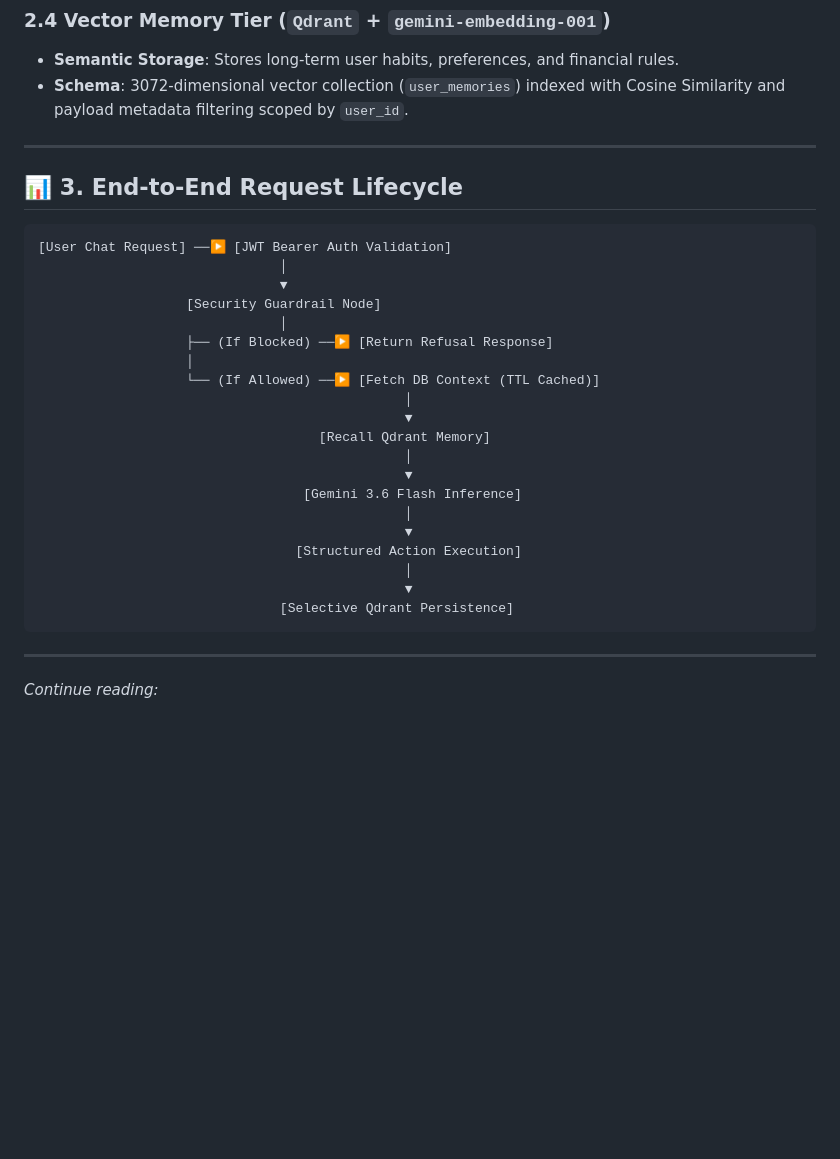
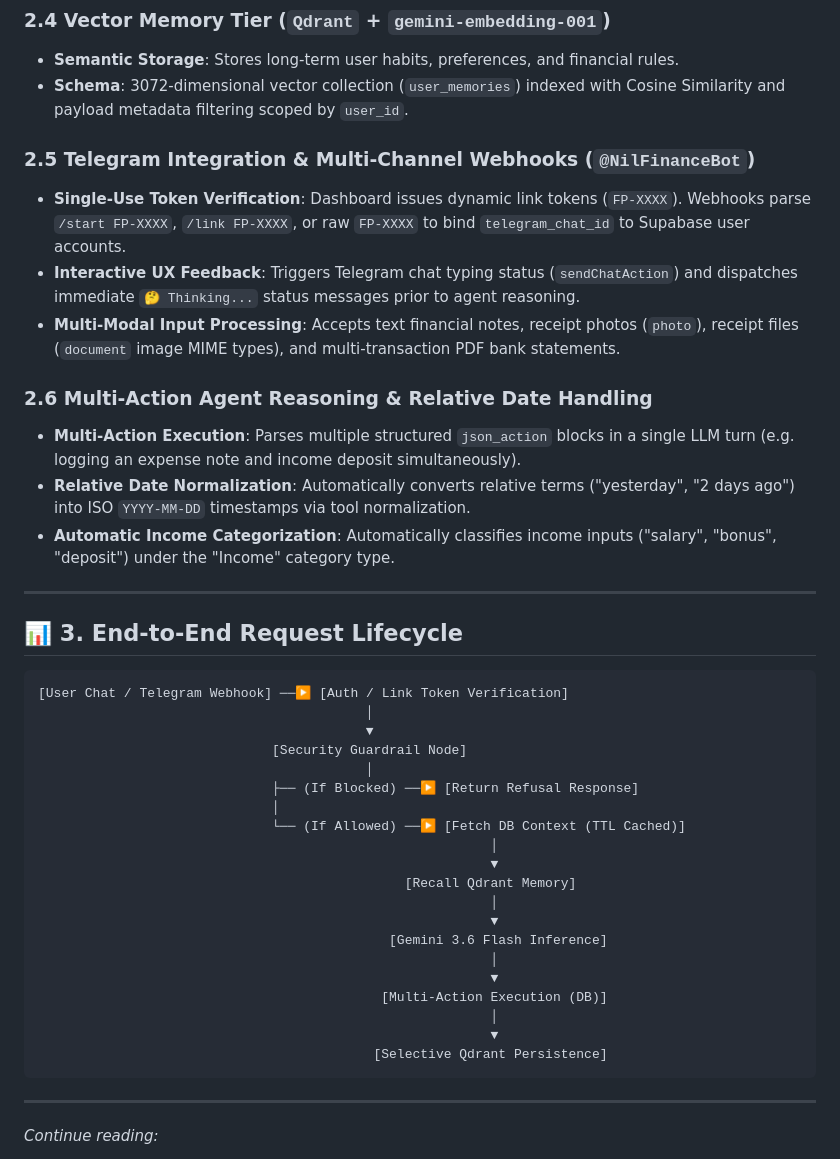
Before and after one commit to nilayDawn/ARTHA_backend, a Markdown page: docs/01_SYSTEM_ARCHITECTURE.md, the part around the change. Rendered like a GitHub page; blank space fills up the shorter version.

````diff
--- a/docs/01_SYSTEM_ARCHITECTURE.md
+++ b/docs/01_SYSTEM_ARCHITECTURE.md
@@ -63,31 +63,41 @@ Rather than operating as a simple LLM wrapper, ARTHA AI uses a decoupled **micro
 - **Semantic Storage**: Stores long-term user habits, preferences, and financial rules.
 - **Schema**: 3072-dimensional vector collection (`user_memories`) indexed with Cosine Similarity and payload metadata filtering scoped by `user_id`.
 
+### 2.5 Telegram Integration & Multi-Channel Webhooks (`@NilFinanceBot`)
+- **Single-Use Token Verification**: Dashboard issues dynamic link tokens (`FP-XXXX`). Webhooks parse `/start FP-XXXX`, `/link FP-XXXX`, or raw `FP-XXXX` to bind `telegram_chat_id` to Supabase user accounts.
+- **Interactive UX Feedback**: Triggers Telegram chat typing status (`sendChatAction`) and dispatches immediate `🤔 Thinking...` status messages prior to agent reasoning.
+- **Multi-Modal Input Processing**: Accepts text financial notes, receipt photos (`photo`), receipt files (`document` image MIME types), and multi-transaction PDF bank statements.
+
+### 2.6 Multi-Action Agent Reasoning & Relative Date Handling
+- **Multi-Action Execution**: Parses multiple structured `json_action` blocks in a single LLM turn (e.g. logging an expense note and income deposit simultaneously).
+- **Relative Date Normalization**: Automatically converts relative terms ("yesterday", "2 days ago") into ISO `YYYY-MM-DD` timestamps via tool normalization.
+- **Automatic Income Categorization**: Automatically classifies income inputs ("salary", "bonus", "deposit") under the "Income" category type.
+
 ---
 
 ## 📊 3. End-to-End Request Lifecycle
 
 ```
-[User Chat Request] ──▶ [JWT Bearer Auth Validation]
-                               │
-                               ▼
-                   [Security Guardrail Node]
-                               │
-                   ├── (If Blocked) ──▶ [Return Refusal Response]
-                   │
-                   └── (If Allowed) ──▶ [Fetch DB Context (TTL Cached)]
-                                               │
-                                               ▼
-                                    [Recall Qdrant Memory]
-                                               │
-                                               ▼
-                                  [Gemini 3.6 Flash Inference]
-                                               │
-                                               ▼
-                                 [Structured Action Execution]
-                                               │
-                                               ▼
-                               [Selective Qdrant Persistence]
+[User Chat / Telegram Webhook] ──▶ [Auth / Link Token Verification]
+                                          │
+                                          ▼
+                              [Security Guardrail Node]
+                                          │
+                              ├── (If Blocked) ──▶ [Return Refusal Response]
+                              │
+                              └── (If Allowed) ──▶ [Fetch DB Context (TTL Cached)]
+                                                          │
+                                                          ▼
+                                               [Recall Qdrant Memory]
+                                                          │
+                                                          ▼
+                                             [Gemini 3.6 Flash Inference]
+                                                          │
+                                                          ▼
+                                            [Multi-Action Execution (DB)]
+                                                          │
+                                                          ▼
+                                           [Selective Qdrant Persistence]
 ```
 
 ---
````
Also changed, not shown: docs/05_API_DOCUMENTATION.md (+20 -10 lines), docs/ENGINEERING_DECISIONS.md (+10 -9 lines).
